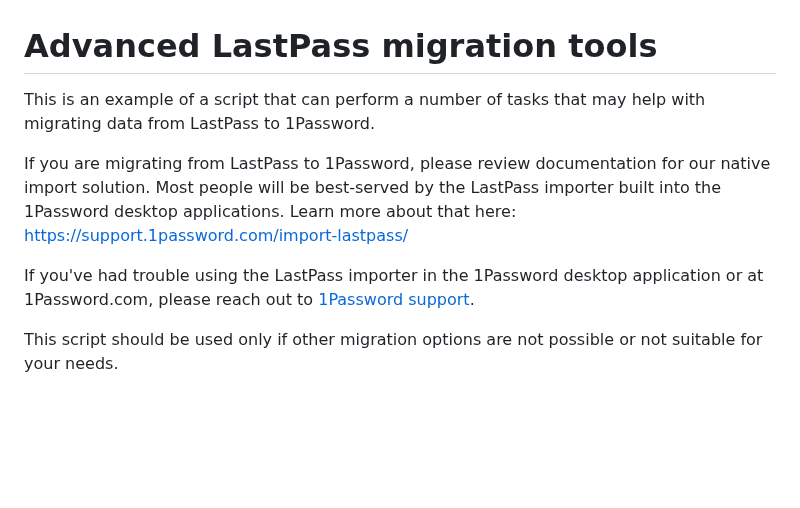
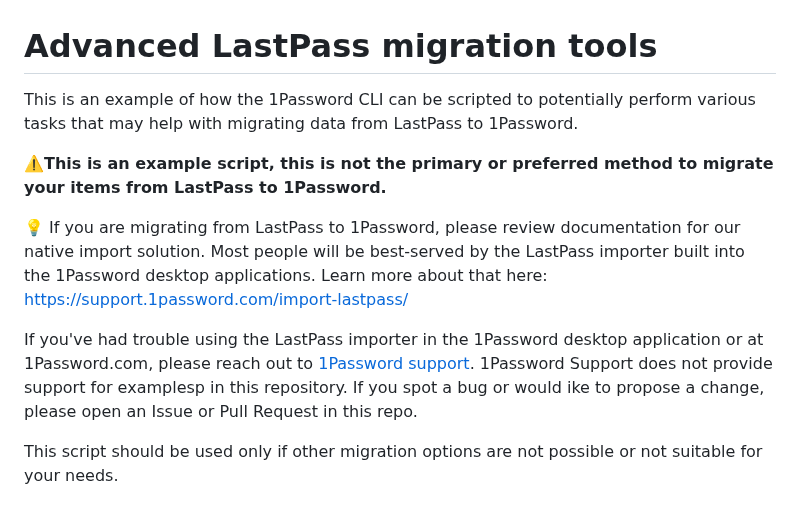
Before and after one commit to 1Password/solutions, a Markdown page: migration/lastpass/README.md, the part around the change. Drawn GitHub-style; blank space fills up the shorter version.

```diff
--- a/migration/lastpass/README.md
+++ b/migration/lastpass/README.md
@@ -1,10 +1,12 @@
 # Advanced LastPass migration tools
 
-This is an example of a script that can perform a number of tasks that may help with migrating data from LastPass to 1Password.
+This is an example of how the 1Password CLI can be scripted to potentially perform various tasks that may help with migrating data from LastPass to 1Password.
 
-If you are migrating from LastPass to 1Password, please review documentation for our native import solution. Most people will be best-served by the LastPass importer built into the 1Password desktop applications. Learn more about that here: <https://support.1password.com/import-lastpass/>
+**⚠️This is an example script, this is not the primary or preferred method to migrate your items from LastPass to 1Password.**
 
-If you've had trouble using the LastPass importer in the 1Password desktop application or at 1Password.com, please reach out to [1Password support](https://support.1password.com/contact/).
+💡 If you are migrating from LastPass to 1Password, please review documentation for our native import solution. Most people will be best-served by the LastPass importer built into the 1Password desktop applications. Learn more about that here: <https://support.1password.com/import-lastpass/>
+
+If you've had trouble using the LastPass importer in the 1Password desktop application or at 1Password.com, please reach out to [1Password support](https://support.1password.com/contact/). 1Password Support does not provide support for examplesp in this repository. If you spot a bug or would ike to propose a change, please open an Issue or Pull Request in this repo.
 
 This script should be used only if other migration options are not possible or not suitable for your needs.
 
```
